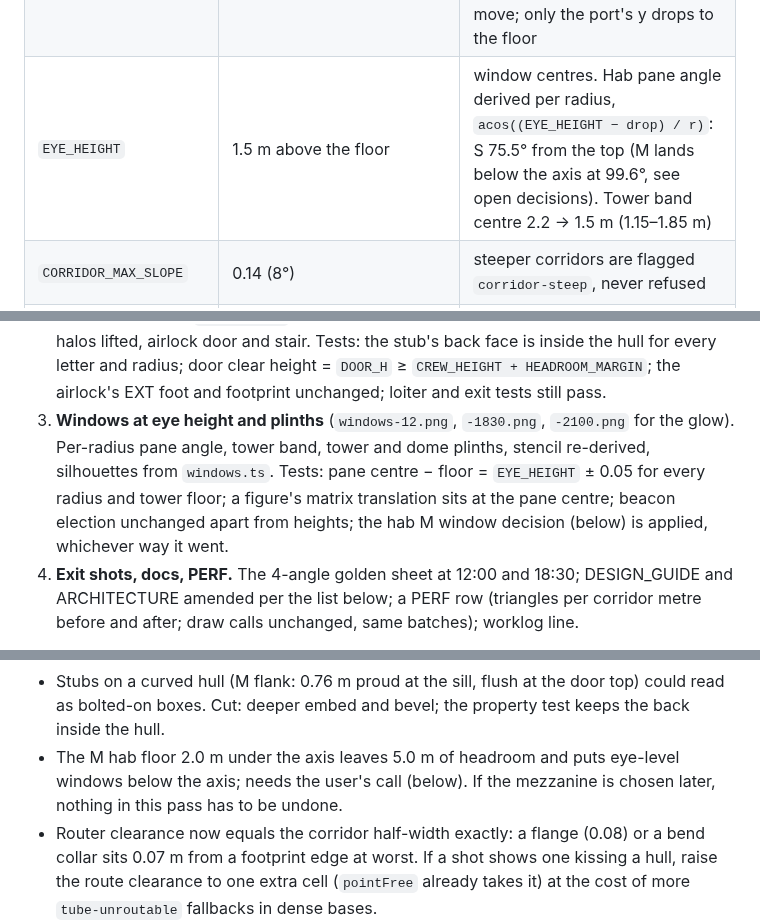
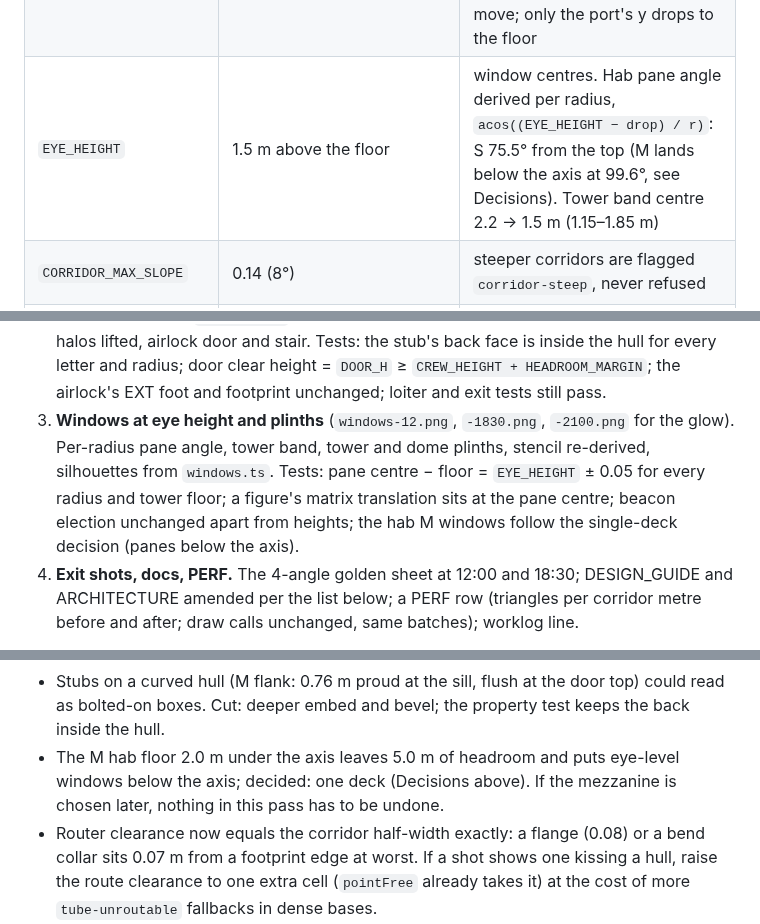
Before and after one commit to sigman78/regolith, a Markdown page: docs/PLAN.md, 3 parts joined by grey strips. Rendered like a GitHub page.

Commit message:
docs: record the M3.5 decisions

```diff
--- a/docs/PLAN.md
+++ b/docs/PLAN.md
@@ -178,7 +180,7 @@ Cut or deferred: tube window strips, per-hab "someone is home" dimming, sim-writ
 | `CORRIDOR_FLOOR_THICK` | 0.2 m | slab under the walkway; underside = floor − 0.2. `TUBE_GROUND_GAP` 0.3 stays, so a free-standing corridor floor is ≥ 0.5 m up, the same as a belly |
 | `DOOR_W` × `DOOR_H`, `DOOR_SILL` | 1.0 × 2.0 m, 0.05 m | every PRESS port is a door: graphite frame, orange collar (the hatch ring's colours). The sill is a step up, never a drop. Airlock door grows from 1.8 to 2.0 |
 | `PORT_STUB_DEPTH` | 0.6 m, and never less than r − √(r² − drop²) + `BEVEL` (0.33 for S, 0.82 for M, so 0.9 on M hulls) | the short vestibule in corridor profile that carries the door on every tube-capable PRESS port. Its flat face is at the port, where the hatch ring was, so plan positions, footprints, dock distances and port ids do not move; only the port's y drops to the floor |
-| `EYE_HEIGHT` | 1.5 m above the floor | window centres. Hab pane angle derived per radius, `acos((EYE_HEIGHT − drop) / r)`: S 75.5° from the top (M lands below the axis at 99.6°, see open decisions). Tower band centre 2.2 → 1.5 m (1.15–1.85 m) |
+| `EYE_HEIGHT` | 1.5 m above the floor | window centres. Hab pane angle derived per radius, `acos((EYE_HEIGHT − drop) / r)`: S 75.5° from the top (M lands below the axis at 99.6°, see Decisions). Tower band centre 2.2 → 1.5 m (1.15–1.85 m) |
 | `CORRIDOR_MAX_SLOPE` | 0.14 (8°) | steeper corridors are flagged `corridor-steep`, never refused |
 | `KINK_COLLAR_THICK` | 0.28 m (= `TUBE_END_THICK`) | the bend collar on a mitred 45° joint |
 | Retired | `PRESS_FLOOR_DROP`, `TUBE_RADIUS`, `TUBE_KINK_BALL`, `TUBE_BALL_SEGMENTS`, `HATCH_DIAMETER`, `TOWER_PORT_Y`, `DOME_PORT_Y`, `AIRLOCK_DOOR_W/H`, `HAB_WINDOW_ANGLE_DEG`, `TOWER_WINDOW_Y` | each has a floor-derived replacement; a grep for every name is stage 0's checklist (about ten test files pin these numbers today: `graph.test`, `hab.test`, `tube.test`, `tubes.test`, `host.test`, `node.test`, `scatter-base.test`, `silhouettes.test` among them) |
@@ -206,7 +208,7 @@ Headroom against 1.8 + 0.2 m: corridor 2.4 m at the centre; door 2.0 m exactly (
 0. **Floor model and ports** (`floors-12.png`, `floors-1830.png`). The constants table, `floor()` on H, N, V, D, A, ports at floor level, graph without the drop, the two diagnose rules, every pinned-height test moved, the golden base re-solved with every link level on flat ground and the links that turn into docks listed in `golden-base.test.ts`. Corridors are still round pipes in this commit, now at floor level: the honest shot is a pipe whose bottom is the hab's floor. Biggest risk, hence first: it changes docking outcomes and tube heights everywhere; the property suites (random mixed bases, flat and rough, with links and flips) must stay green.
 1. **Corridor profile** (`corridor-*.png`). Section, sweep, mitred bends with collars, D flanges, floor slab, legs, dock bridges in the same profile; `TUBE_RADIUS` retired. Tests: every bundle validates; "tubes never cross hulls" with half-width 1.0; bounds crown = floor + 2.4 and underside = floor − 0.2 for a flat and a climbing corridor; the mitre ring covers the outer corner of a 45° bend (no gap in a silhouette sample).
 2. **Doors and stubs** (`doors-*.png`). Door frame op, stubs on H, N, A, D, V, hatch ring retired, halos lifted, airlock door and stair. Tests: the stub's back face is inside the hull for every letter and radius; door clear height = `DOOR_H` ≥ `CREW_HEIGHT + HEADROOM_MARGIN`; the airlock's EXT foot and footprint unchanged; loiter and exit tests still pass.
-3. **Windows at eye height and plinths** (`windows-12.png`, `-1830.png`, `-2100.png` for the glow). Per-radius pane angle, tower band, tower and dome plinths, stencil re-derived, silhouettes from `windows.ts`. Tests: pane centre − floor = `EYE_HEIGHT` ± 0.05 for every radius and tower floor; a figure's matrix translation sits at the pane centre; beacon election unchanged apart from heights; the hab M window decision (below) is applied, whichever way it went.
+3. **Windows at eye height and plinths** (`windows-12.png`, `-1830.png`, `-2100.png` for the glow). Per-radius pane angle, tower band, tower and dome plinths, stencil re-derived, silhouettes from `windows.ts`. Tests: pane centre − floor = `EYE_HEIGHT` ± 0.05 for every radius and tower floor; a figure's matrix translation sits at the pane centre; beacon election unchanged apart from heights; the hab M windows follow the single-deck decision (panes below the axis).
 4. **Exit shots, docs, PERF.** The 4-angle golden sheet at 12:00 and 18:30; DESIGN_GUIDE and ARCHITECTURE amended per the list below; a PERF row (triangles per corridor metre before and after; draw calls unchanged, same batches); worklog line.
 
 **Later, deferred (Happy Valley spirit, not in this pass):** a regolith berm over corridors and nodes (M4: a ridge field like `flatten.ts` fed by the corridor keep-out, so the ground rises over the walkway and only the crown shows); a buried level (a stair stub down from a node to a sub-grade room; needs a below-ground floor rule and a cutaway, backlog until interiors); the hab M mezzanine (a second deck at axis + 0.4 m, where today's 52° windows are exactly eye level); tube window strips (cheap now that corridors have straight walls; stays in M4); trestle legs.
@@ -215,7 +217,7 @@ Headroom against 1.8 + 0.2 m: corridor 2.4 m at the centre; door 2.0 m exactly (
 - Links that become docks change the golden picture and may skip a saved tube link. P1-correct; pinned in stage 0's test so the change is deliberate, never a surprise.
 - Mitred sections and D flanges are new sweep code (watertightness, bevel histogram, the collar's exact ring). Cut: a kink drum of radius 1.25 standing on the floor, with a clearance check at kink points.
 - Stubs on a curved hull (M flank: 0.76 m proud at the sill, flush at the door top) could read as bolted-on boxes. Cut: deeper embed and bevel; the property test keeps the back inside the hull.
-- The M hab floor 2.0 m under the axis leaves 5.0 m of headroom and puts eye-level windows below the axis; needs the user's call (below). If the mezzanine is chosen later, nothing in this pass has to be undone.
+- The M hab floor 2.0 m under the axis leaves 5.0 m of headroom and puts eye-level windows below the axis; decided: one deck (Decisions above). If the mezzanine is chosen later, nothing in this pass has to be undone.
 - Router clearance now equals the corridor half-width exactly: a flange (0.08) or a bend collar sits 0.07 m from a footprint edge at worst. If a shot shows one kissing a hull, raise the route clearance to one extra cell (`pointFree` already takes it) at the cost of more `tube-unroutable` fallbacks in dense bases.
 - Stage 0 touches about ten test files at once; expect a long first commit and review it as "did every number come from the table".
 - A D section with a floor slab is about 1.5× the triangles of a 16-segment cylinder per metre; corridors are a small share of the golden base's triangles. Measured in stage 4, with a cut to 12 roof segments if needed.
```
Also changed, not shown: other parts of docs/PLAN.md (+2 -0 lines).
